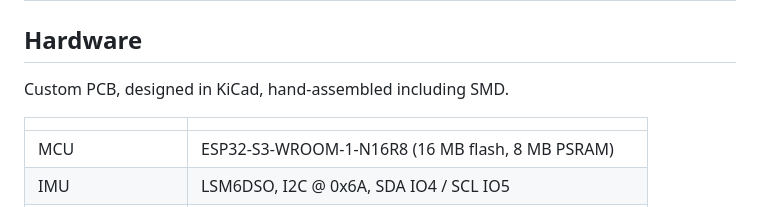
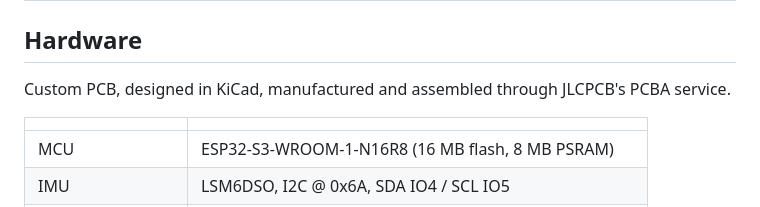
Before and after one commit to FilipMirkovic9/mototrack-firmware, a Markdown page: README.md, the part around the change. Drawn GitHub-style.

Commit message:
Revise PCB description in README
Updated hardware section to reflect PCB manufacturing details.

```diff
--- a/README.md
+++ b/README.md
@@ -26,7 +26,7 @@ bring-up to the phone client.
 
 ## Hardware
 
-Custom PCB, designed in KiCad, hand-assembled including SMD.
+Custom PCB, designed in KiCad, manufactured and assembled through JLCPCB's PCBA service.
 
 | | |
 |---|---|
```
